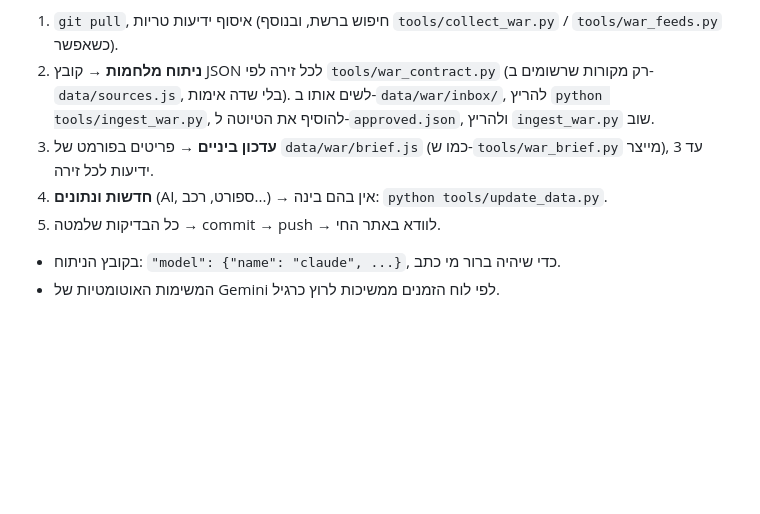
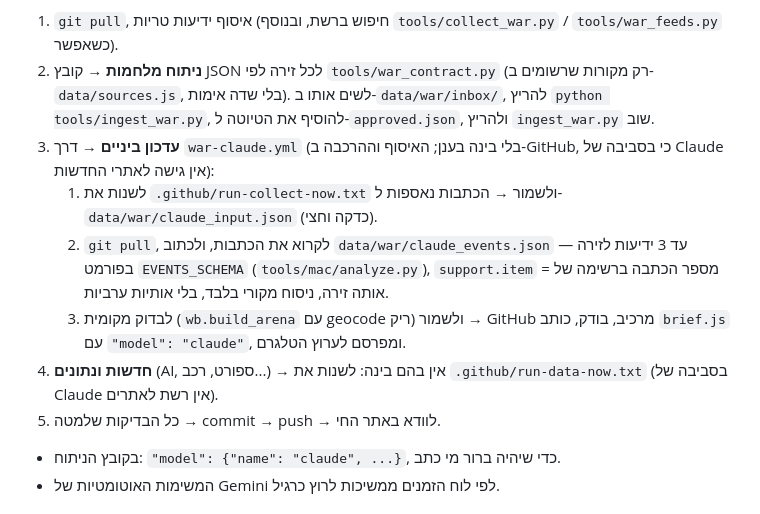
Before and after one commit to ashbaruh/news-site, a Markdown page: CLAUDE.md, the part around the change. Rendered like a GitHub page; blank space fills up the shorter version.

Commit message:
CLAUDE.md: תהליך עדכון לפי בקשה דרך war-claude.yml
Co-Authored-By: Claude Opus 5.5 <noreply@anthropic.com>
Claude-Session: https://claude.ai/code/session_011NY1HhxGiD3sGzANdbga81

```diff
--- a/CLAUDE.md
+++ b/CLAUDE.md
@@ -32,8 +32,11 @@
 כשבעל האתר מבקש "עדכון" או "ניתוח", **לא** מפעילים את משימות Gemini (`run-*-now.txt`). Claude כותב את התוכן בעצמו:
 1. `git pull`, איסוף ידיעות טריות (חיפוש ברשת, ובנוסף `tools/collect_war.py` / `tools/war_feeds.py` כשאפשר).
 2. **ניתוח מלחמות** → קובץ JSON לכל זירה לפי `tools/war_contract.py` (רק מקורות שרשומים ב-`data/sources.js`, בלי שדה אימות). לשים אותו ב-`data/war/inbox/`, להריץ `python tools/ingest_war.py`, להוסיף את הטיוטה ל-`approved.json`, ולהריץ `ingest_war.py` שוב.
-3. **עדכון ביניים** → פריטים בפורמט של `data/war/brief.js` (כמו ש-`tools/war_brief.py` מייצר), עד 3 ידיעות לכל זירה.
-4. **חדשות ונתונים** (AI, ספורט, רכב...) → אין בהם בינה: `python tools/update_data.py`.
+3. **עדכון ביניים** → דרך `war-claude.yml` (בלי בינה בענן; האיסוף וההרכבה ב-GitHub, כי בסביבה של Claude אין גישה לאתרי החדשות):
+   1. לשנות את `.github/run-collect-now.txt` ולשמור → הכתבות נאספות ל-`data/war/claude_input.json` (כדקה וחצי).
+   2. `git pull`, לקרוא את הכתבות, ולכתוב `data/war/claude_events.json` — עד 3 ידיעות לזירה בפורמט `EVENTS_SCHEMA` (`tools/mac/analyze.py`), `support.item` = מספר הכתבה ברשימה של אותה זירה, ניסוח מקורי בלבד, בלי אותיות ערביות.
+   3. לבדוק מקומית (`wb.build_arena` עם geocode ריק) ולשמור → GitHub מרכיב, בודק, כותב `brief.js` עם `"model": "claude"`, ומפרסם לערוץ הטלגרם.
+4. **חדשות ונתונים** (AI, ספורט, רכב...) → אין בהם בינה: לשנות את `.github/run-data-now.txt` (בסביבה של Claude אין רשת לאתרים).
 5. כל הבדיקות שלמטה → commit → push → לוודא באתר החי.
 - בקובץ הניתוח: `"model": {"name": "claude", ...}`, כדי שיהיה ברור מי כתב.
 - המשימות האוטומטיות של Gemini לפי לוח הזמנים ממשיכות לרוץ כרגיל.
```
